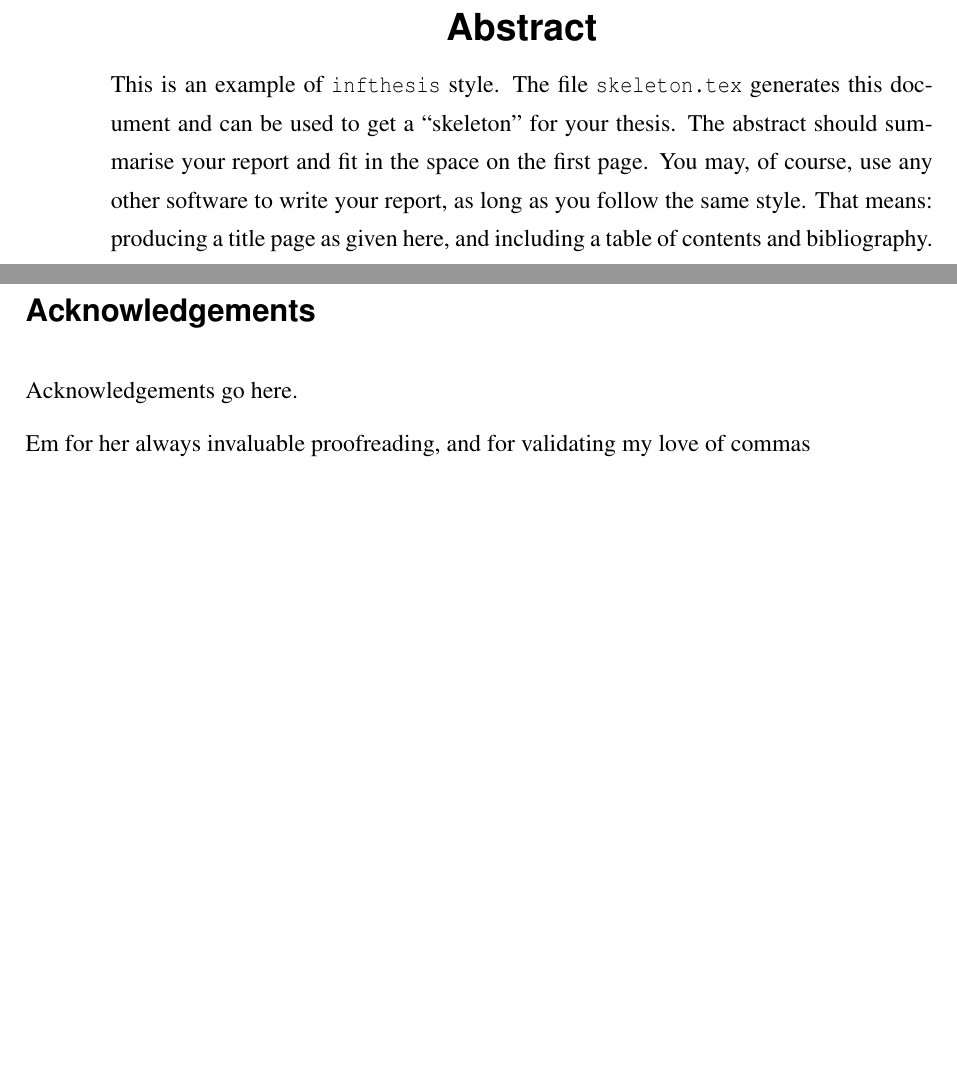
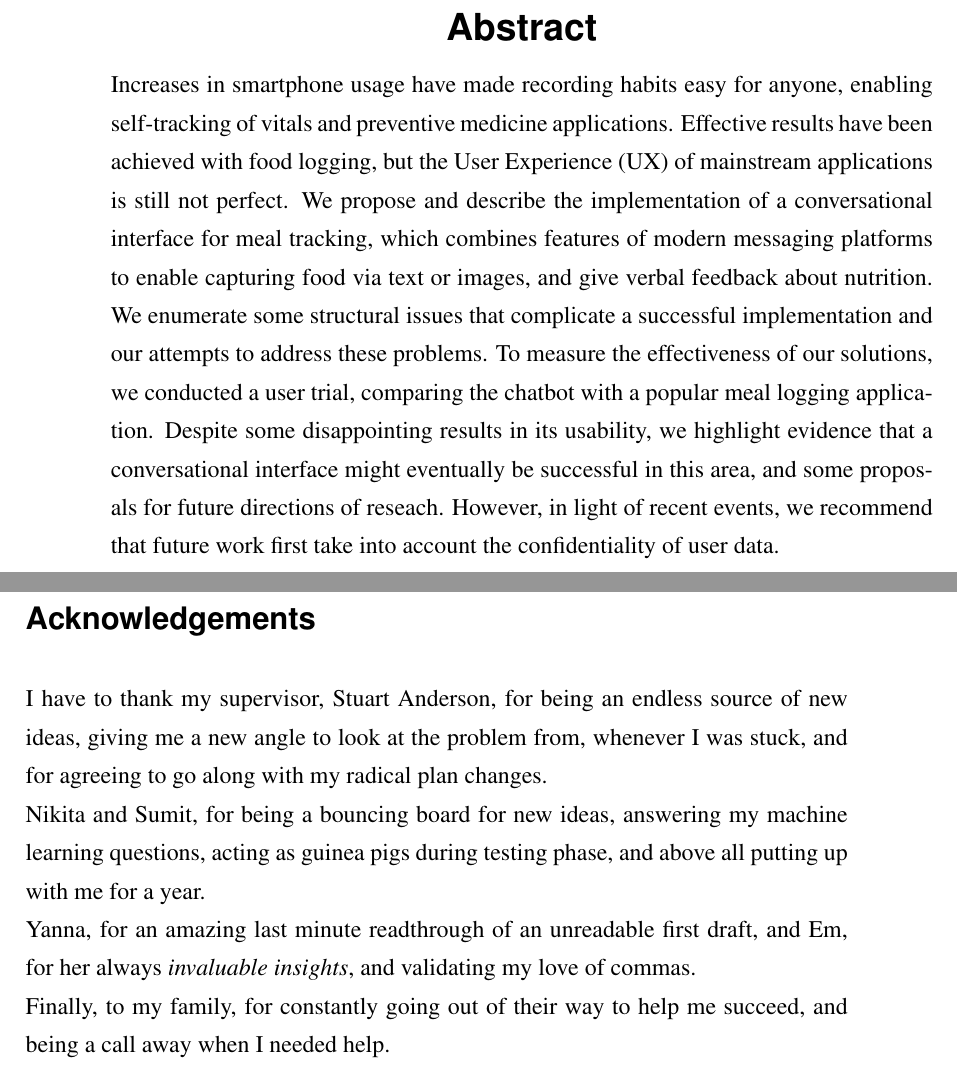
Before and after one commit to lzmartinico/minf1-dissertation, a LaTeX thesis (dissertation.tex): two parts of pages 3 and 4 of 88, joined at a grey line, cut so that both start at the same text, the shorter picture padded with empty space. The pictures show the PDF file dissertation.pdf that the author committed with the source.

Commit message:
Abstract and acknowledgments

```diff
--- a/dissertation.tex
+++ b/dissertation.tex
@@ -24,21 +24,15 @@
 \date{\today}
 
 \abstract{
-This is an example of {\tt infthesis} style.
-The file {\tt skeleton.tex} generates this document and can be
-used to get a ``skeleton'' for your thesis.
-The abstract should summarise your report and fit in the space on the
-first page.
-%
-You may, of course, use any other software to write your report,
-as long as you follow the same style. That means: producing a title
-page as given here, and including a table of contents and bibliography.
+Increases in smartphone usage have made recording habits easy for anyone, enabling self-tracking of vitals and preventive medicine applications. Effective results have been achieved with food logging, but the User Experience (UX) of mainstream applications is still not perfect. We propose and describe the implementation of a conversational interface for meal tracking, which combines features of modern messaging platforms to enable capturing food via text or images, and give verbal feedback about nutrition. We enumerate some structural issues that complicate a successful implementation and our attempts to address these problems. To measure the effectiveness of our solutions, we conducted a user trial, comparing the chatbot with a popular meal logging application. Despite some disappointing results in its usability,  we highlight evidence that a conversational interface might eventually be successful in this area, and some proposals for future directions of reseach. However, in light of recent events, we recommend that future work first take into account the confidentiality of user data.
 }
-
 \maketitle
 
 \section*{Acknowledgements}
-Acknowledgements go here.
+I have to thank my supervisor, Stuart Anderson, for being an endless source of new ideas, giving me a new angle to look at the problem from, whenever I was stuck, and for agreeing to go along with my radical plan changes.\\
+Nikita and Sumit, for being a bouncing board for new ideas, answering my machine learning questions, acting as guinea pigs during testing phase, and above all putting up with me for a year. \\
+Yanna, for an amazing last minute readthrough of an unreadable first draft, and Em, for her always \textit{invaluable insights}, and validating my love of commas. \\
+Finally, to my family, for constantly going out of their way to help me succeed, and being a call away when I needed help.
 
 \tableofcontents
 
```
Also changed, not shown: discussion.tex (+1 -1 lines), introduction.tex (+1 -1 lines), dissertation.pdf, dissertation.tex (2 more changed lines).
